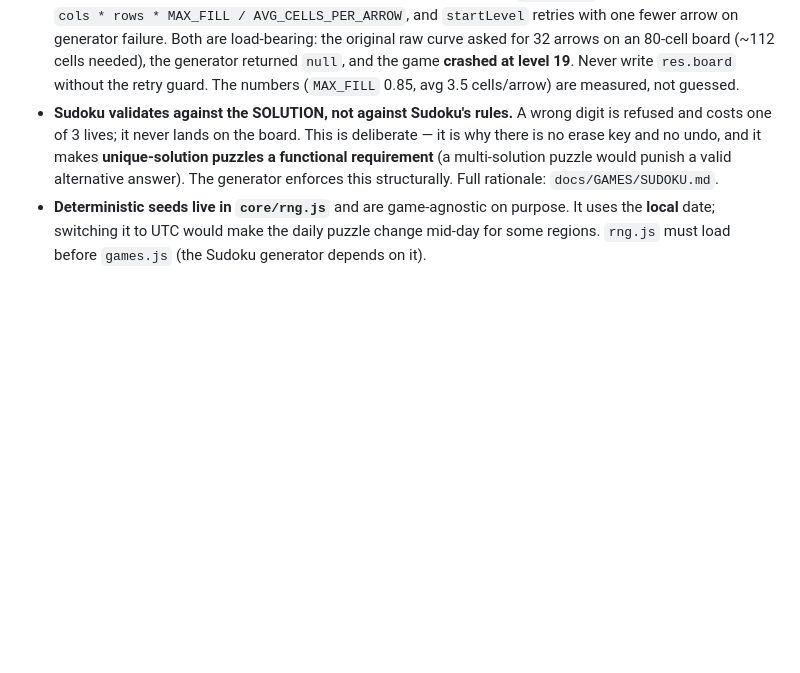
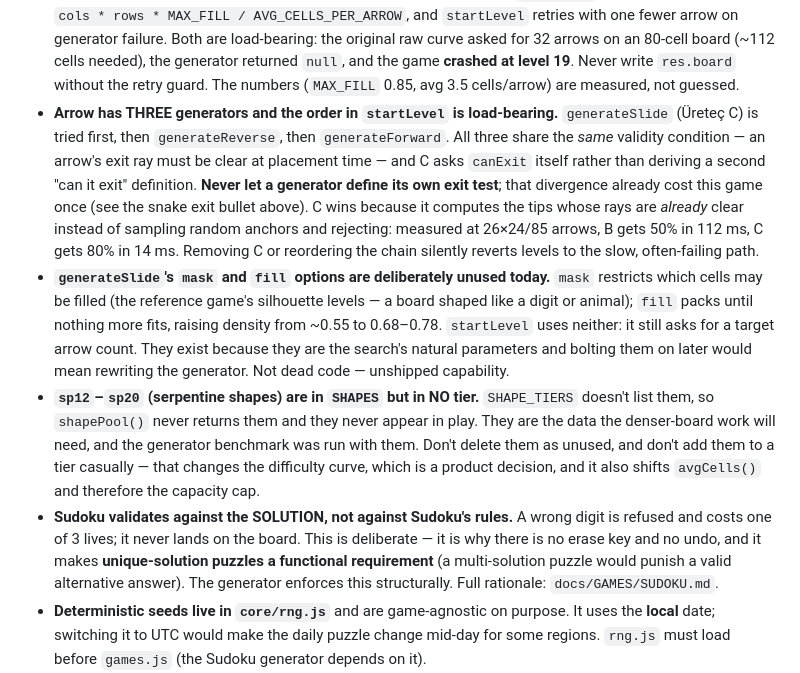
Before and after one commit to onur33360-dev/puzzlehub, a Markdown page: CLAUDE.md, the part around the change. GitHub-like rendering; blank space fills up the shorter version.

Commit message:
docs: uc ureteç, uyuyan sp* sekilleri ve kullanilmayan mask/fill
CLAUDE.md §9 gereği, ayni turda. Ucu de ileride yanlis anlasilmaya acik:
- ureteç sirasi yuk tasiyor (C -> B -> A), sirayi bozmak yavas yola doner
- mask/fill bilerek kullanilmiyor; olu kod degil, yayinlanmamis yetenek
- sp12..sp20 hicbir kademede degil; silmek de kademeye eklemek de yanlis
  (ikincisi zorluk egrisini ve kapasite tavanini degistirir)

Co-Authored-By: Claude Opus 4.8 <noreply@anthropic.com>

```diff
--- a/CLAUDE.md
+++ b/CLAUDE.md
@@ -131,6 +131,29 @@ Full detail belongs in `ARCHITECTURE.md` — this is the 30-second refresh, not
   asked for 32 arrows on an 80-cell board (~112 cells needed), the generator returned
   `null`, and the game **crashed at level 19**. Never write `res.board` without the retry
   guard. The numbers (`MAX_FILL` 0.85, avg 3.5 cells/arrow) are measured, not guessed.
+- **Arrow has THREE generators and the order in `startLevel` is load-bearing.**
+  `generateSlide` (Üreteç C) is tried first, then `generateReverse`, then
+  `generateForward`. All three share the *same* validity condition — an arrow's
+  exit ray must be clear at placement time — and C asks `canExit` itself rather
+  than deriving a second "can it exit" definition. **Never let a generator define
+  its own exit test**; that divergence already cost this game once (see the snake
+  exit bullet above). C wins because it computes the tips whose rays are *already*
+  clear instead of sampling random anchors and rejecting: measured at 26×24/85
+  arrows, B gets 50% in 112 ms, C gets 80% in 14 ms. Removing C or reordering the
+  chain silently reverts levels to the slow, often-failing path.
+- **`generateSlide`'s `mask` and `fill` options are deliberately unused today.**
+  `mask` restricts which cells may be filled (the reference game's silhouette
+  levels — a board shaped like a digit or animal); `fill` packs until nothing more
+  fits, raising density from ~0.55 to 0.68–0.78. `startLevel` uses neither: it
+  still asks for a target arrow count. They exist because they are the search's
+  natural parameters and bolting them on later would mean rewriting the generator.
+  Not dead code — unshipped capability.
+- **`sp12`–`sp20` (serpentine shapes) are in `SHAPES` but in NO tier.**
+  `SHAPE_TIERS` doesn't list them, so `shapePool()` never returns them and they
+  never appear in play. They are the data the denser-board work will need, and the
+  generator benchmark was run with them. Don't delete them as unused, and don't
+  add them to a tier casually — that changes the difficulty curve, which is a
+  product decision, and it also shifts `avgCells()` and therefore the capacity cap.
 - **Sudoku validates against the SOLUTION, not against Sudoku's rules.** A wrong digit is
   refused and costs one of 3 lives; it never lands on the board. This is deliberate — it is
   why there is no erase key and no undo, and it makes **unique-solution puzzles a functional
```
